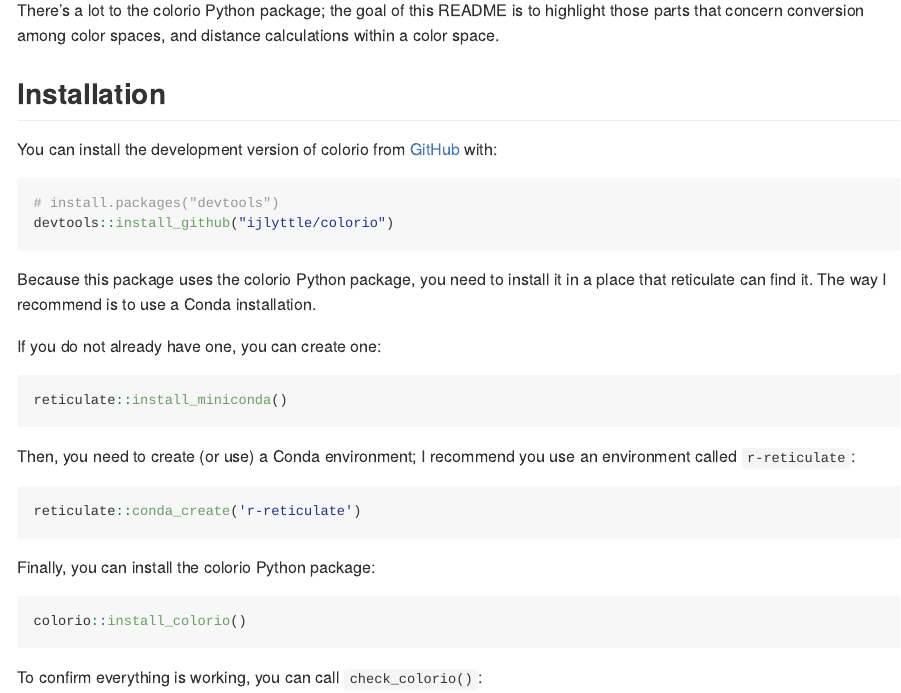
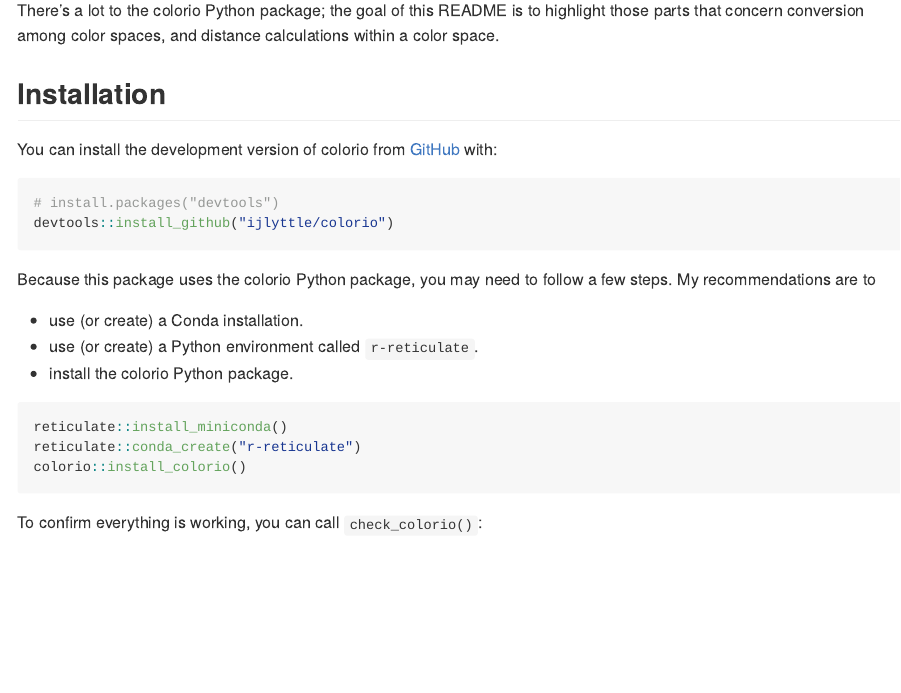
Before and after one commit to ijlyttle/colorio, an R Markdown document (README.Rmd): the page in a window 1100 px wide, from 200 px down. The pictures show the output file README.md that the author committed with the source, drawn offline in the style of GitHub; badge pictures from the web are left out.

Commit message:
tweak installation instructions

````diff
--- a/README.Rmd
+++ b/README.Rmd
@@ -34,24 +34,15 @@
 devtools::install_github("ijlyttle/colorio")
 ```
 
-Because this package uses the colorio Python package, you need to install it in a place that reticulate can find it.
-The way I recommend is to use a Conda installation.
+Because this package uses the colorio Python package, you may need to follow a few steps. My recommendations are to
 
-If you do not already have one, you can create one:
+- use (or create) a Conda installation.
+- use (or create) a Python environment called `r-reticulate`.
+- install the colorio Python package.
 
 ```r
 reticulate::install_miniconda()
-```
-
-Then, you need to create (or use) a Conda environment; I recommend you use an environment called `r-reticulate`:
-
-```r
-reticulate::conda_create('r-reticulate')
-```
-
-Finally, you can install the colorio Python package:
-
-```r
+reticulate::conda_create("r-reticulate")
 colorio::install_colorio()
 ```
 
````
Also changed, not shown: README.md.
